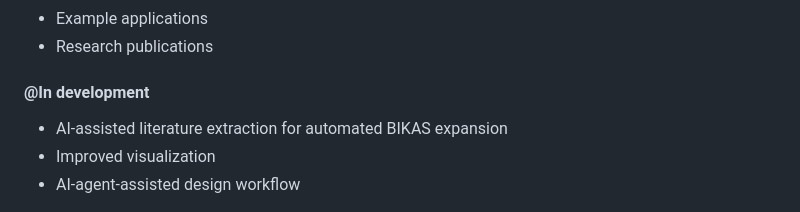
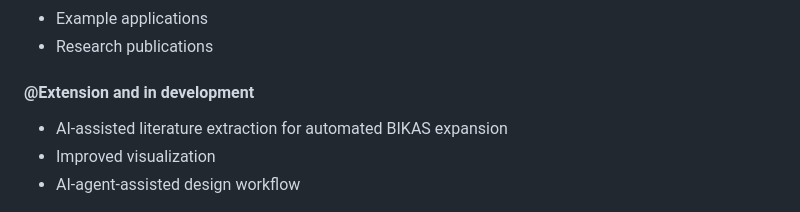
Before and after one commit to pavantejaswivelivela/MBID-ideation-system, a Markdown page: README.md, the part around the change. Rendered like a GitHub page.

Commit message:
Update development section header in README

```diff
--- a/README.md
+++ b/README.md
@@ -119,7 +119,7 @@ The long-term direction is an AI-agent-assisted MBID workflow supporting biologi
 - Example applications
 - Research publications
 
-#### @In development
+#### @Extension and in development
 - AI-assisted literature extraction for automated BIKAS expansion
 - Improved visualization
 - AI-agent-assisted design workflow
```
